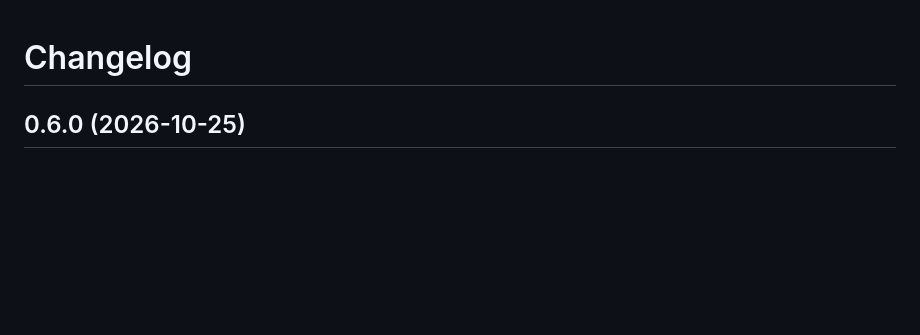
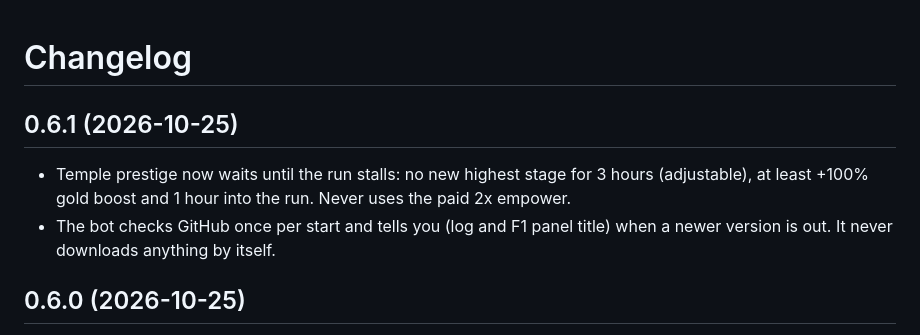
Before and after one commit to zdbrus/zdbrus-bot, a Markdown page: CHANGELOG.md, the part around the change. Drawn GitHub-style; blank space fills up the shorter version.

```diff
--- a/CHANGELOG.md
+++ b/CHANGELOG.md
@@ -1,4 +1,8 @@
 # Changelog
+
+## 0.6.1 (2026-10-25)
+- Temple prestige now waits until the run stalls: no new highest stage for 3 hours (adjustable), at least +100% gold boost and 1 hour into the run. Never uses the paid 2x empower.
+- The bot checks GitHub once per start and tells you (log and F1 panel title) when a newer version is out. It never downloads anything by itself.
 
 ## 0.6.0 (2026-10-25)
 - New: Meteorite research (priority list), Forbidden knowledge, Scarab's game (Noble's tokens only), Pharaoh's vault, Scarab milestones.
```
Also changed, not shown: README.md (+2 -2 lines), assets/social-preview.png (added), docs/social-preview.png (added), 7 other files.
